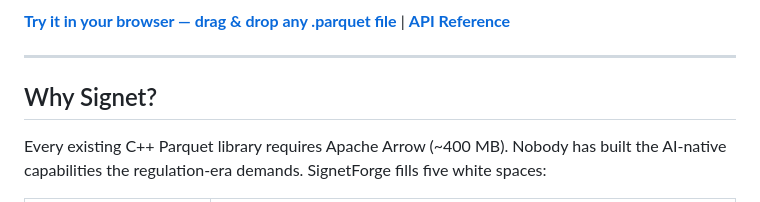
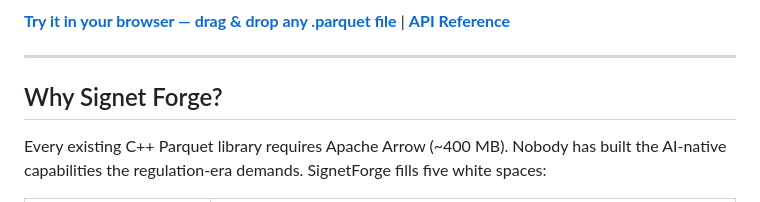
Before and after one commit to SIGNETSTACK/SIGNET_FORGE, a Markdown page: README.md, the part around the change. Drawn GitHub-style.

Commit message:
Update section title from 'Signet' to 'Signet Forge'
Signed-off-by: JOHNSON A. OGUNDEJI <ogundeji.ja@gmail.com>

```diff
--- a/README.md
+++ b/README.md
@@ -13,7 +13,7 @@ Zero mandatory dependencies. Header-mostly. Interoperable with Arrow, DuckDB, Sp
 
 ---
 
-## Why Signet?
+## Why Signet Forge?
 
 Every existing C++ Parquet library requires Apache Arrow (~400 MB). Nobody has built the
 AI-native capabilities the regulation-era demands. SignetForge fills five white spaces:
```
